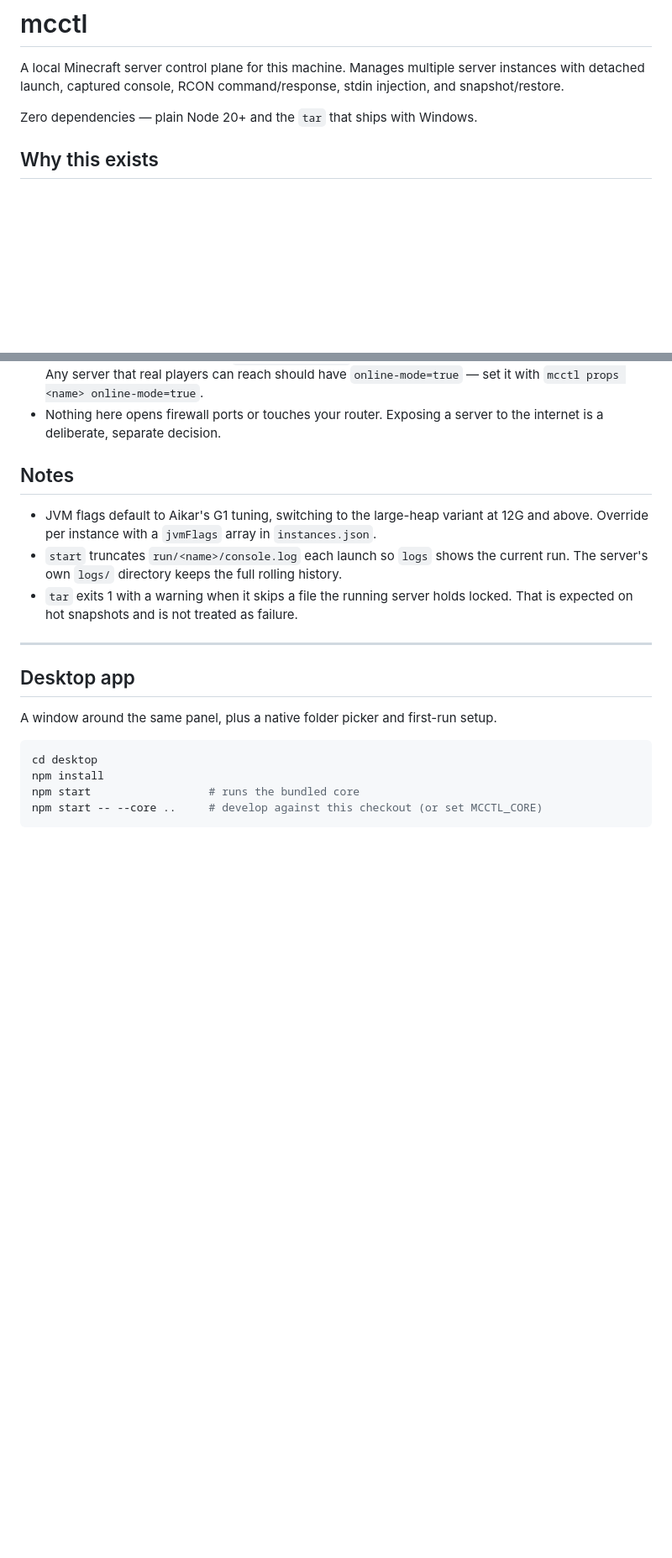
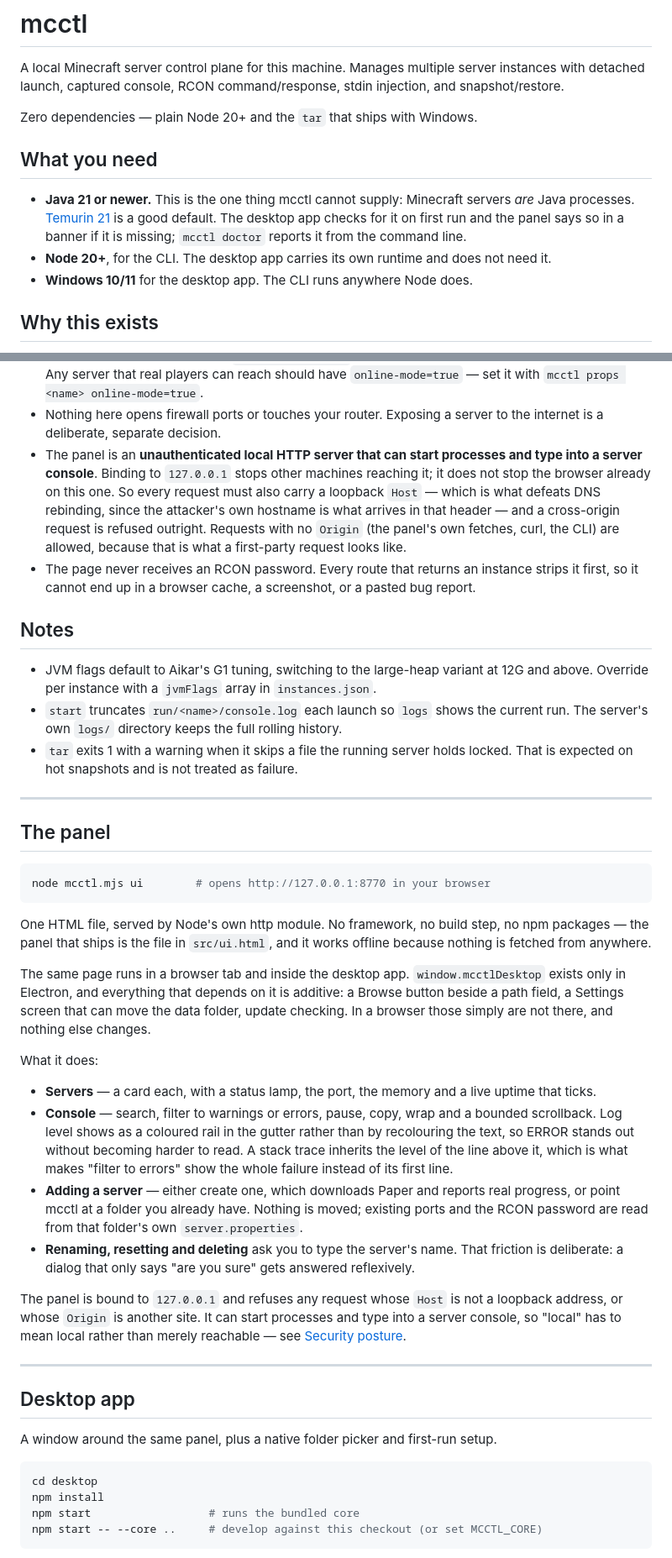
Before and after one commit to joogiebear/mcctl, a Markdown page: README.md, 2 parts joined by grey strips. Shown at 84% size. GitHub-like rendering; blank space fills up the shorter version.

Commit message:
docs: say what mcctl needs, what the panel does, and what SmartScreen will say
Three things a stranger hits before anything in this README was any use to them.

Java was never mentioned. It is the one prerequisite mcctl cannot supply, and the
old text's "zero dependencies" was true of mcctl and misleading about what running
a Minecraft server takes.

The panel had no section at all, despite being the whole of the desktop app and
most of what v0.2.0 changed.

The SmartScreen warning was one sentence inside a release procedure. It is the
literal first thing anyone downloading an unsigned build sees, and a warning nobody
warned you about reads as a virus rather than as a missing signature.

Also documents the panel's origin and Host checks under the security posture, since
"bound to localhost" was doing more work in that section than it could carry.

````diff
--- a/README.md
+++ b/README.md
@@ -5,6 +5,15 @@ instances with detached launch, captured console, RCON command/response, stdin
 injection, and snapshot/restore.
 
 Zero dependencies — plain Node 20+ and the `tar` that ships with Windows.
+
+## What you need
+
+- **Java 21 or newer.** This is the one thing mcctl cannot supply: Minecraft servers *are* Java
+  processes. [Temurin 21](https://adoptium.net/temurin/releases/?version=21) is a good default.
+  The desktop app checks for it on first run and the panel says so in a banner if it is missing;
+  `mcctl doctor` reports it from the command line.
+- **Node 20+**, for the CLI. The desktop app carries its own runtime and does not need it.
+- **Windows 10/11** for the desktop app. The CLI runs anywhere Node does.
 
 ## Why this exists
 
@@ -199,6 +208,14 @@ This is built for **localhost and LAN only**.
   `mcctl props <name> online-mode=true`.
 - Nothing here opens firewall ports or touches your router. Exposing a server to
   the internet is a deliberate, separate decision.
+- The panel is an **unauthenticated local HTTP server that can start processes and type into a
+  server console**. Binding to `127.0.0.1` stops other machines reaching it; it does not stop the
+  browser already on this one. So every request must also carry a loopback `Host` — which is what
+  defeats DNS rebinding, since the attacker's own hostname is what arrives in that header — and a
+  cross-origin request is refused outright. Requests with no `Origin` (the panel's own fetches,
+  curl, the CLI) are allowed, because that is what a first-party request looks like.
+- The page never receives an RCON password. Every route that returns an instance strips it first,
+  so it cannot end up in a browser cache, a screenshot, or a pasted bug report.
 
 ## Notes
 
@@ -209,6 +226,40 @@ This is built for **localhost and LAN only**.
   current run. The server's own `logs/` directory keeps the full rolling history.
 - `tar` exits 1 with a warning when it skips a file the running server holds
   locked. That is expected on hot snapshots and is not treated as failure.
+
+---
+
+## The panel
+
+```bash
+node mcctl.mjs ui        # opens http://127.0.0.1:8770 in your browser
+```
+
+One HTML file, served by Node's own http module. No framework, no build step, no npm packages —
+the panel that ships is the file in `src/ui.html`, and it works offline because nothing is fetched
+from anywhere.
+
+The same page runs in a browser tab and inside the desktop app. `window.mcctlDesktop` exists only in
+Electron, and everything that depends on it is additive: a Browse button beside a path field, a
+Settings screen that can move the data folder, update checking. In a browser those simply are not
+there, and nothing else changes.
+
+What it does:
+
+- **Servers** — a card each, with a status lamp, the port, the memory and a live uptime that ticks.
+- **Console** — search, filter to warnings or errors, pause, copy, wrap and a bounded scrollback.
+  Log level shows as a coloured rail in the gutter rather than by recolouring the text, so ERROR
+  stands out without becoming harder to read. A stack trace inherits the level of the line above it,
+  which is what makes "filter to errors" show the whole failure instead of its first line.
+- **Adding a server** — either create one, which downloads Paper and reports real progress, or point
+  mcctl at a folder you already have. Nothing is moved; existing ports and the RCON password are
+  read from that folder's own `server.properties`.
+- **Renaming, resetting and deleting** ask you to type the server's name. That friction is
+  deliberate: a dialog that only says "are you sure" gets answered reflexively.
+
+The panel is bound to `127.0.0.1` and refuses any request whose `Host` is not a loopback address, or
+whose `Origin` is another site. It can start processes and type into a server console, so "local"
+has to mean local rather than merely reachable — see [Security posture](#security-posture).
 
 ---
 
````
Also changed, not shown: other parts of README.md (+23 -3 lines).
